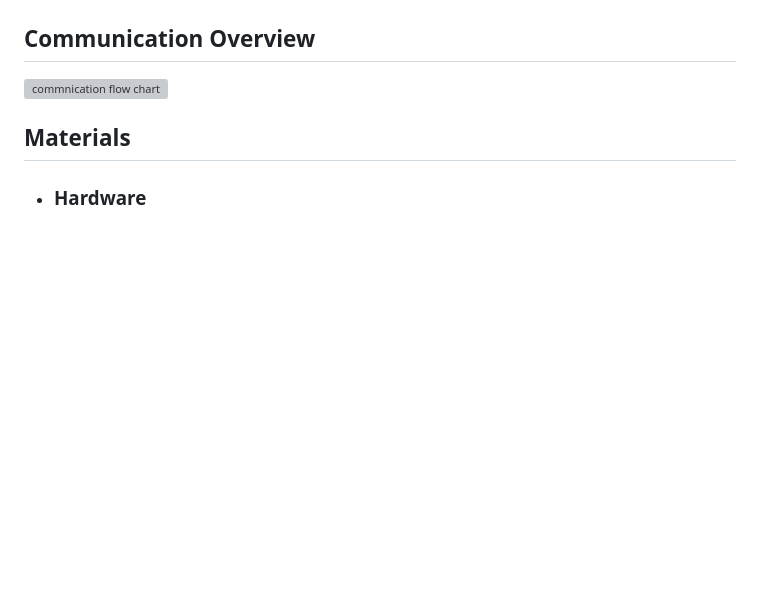
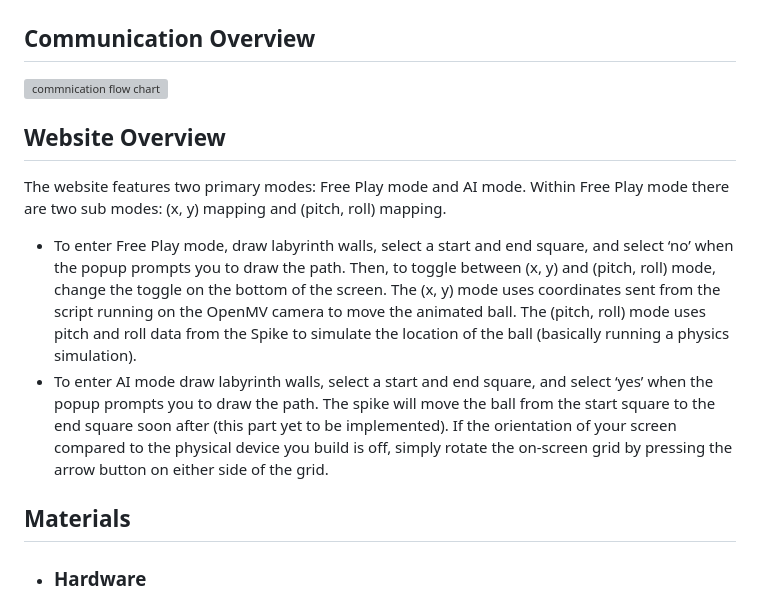
Before and after one commit to iliketocode2/Lego-Spike-AI-Labyrinth, a Markdown page: README.md, the part around the change. Rendered like a GitHub page; blank space fills up the shorter version; grey boxes are pictures that could not be loaded.

```diff
--- a/README.md
+++ b/README.md
@@ -8,6 +8,11 @@
 ## Communication Overview
 ![commnication flow chart](https://github.com/user-attachments/assets/9fabc1e3-81ef-417d-94d6-e6918032a667)
 
+## Website Overview
+The website features two primary modes: Free Play mode and AI mode. Within Free Play mode there are two sub modes: (x, y) mapping and (pitch, roll) mapping.
+- To enter Free Play mode, draw labyrinth walls, select a start and end square, and select ‘no’ when the popup prompts you to draw the path. Then, to toggle between (x, y) and (pitch, roll) mode, change the toggle on the bottom of the screen. The (x, y) mode uses coordinates sent from the script running on the OpenMV camera to move the animated ball. The (pitch, roll) mode uses pitch and roll data from the Spike to simulate the location of the ball (basically running a physics simulation).
+- To enter AI mode draw labyrinth walls, select a start and end square, and select ‘yes’ when the popup prompts you to draw the path. The spike will move the ball from the start square to the end square soon after (this part yet to be implemented).
+If the orientation of your screen compared to the physical device you build is off, simply rotate the on-screen grid by pressing the arrow button on either side of the grid.
 
 ## Materials
   - ### Hardware
```
